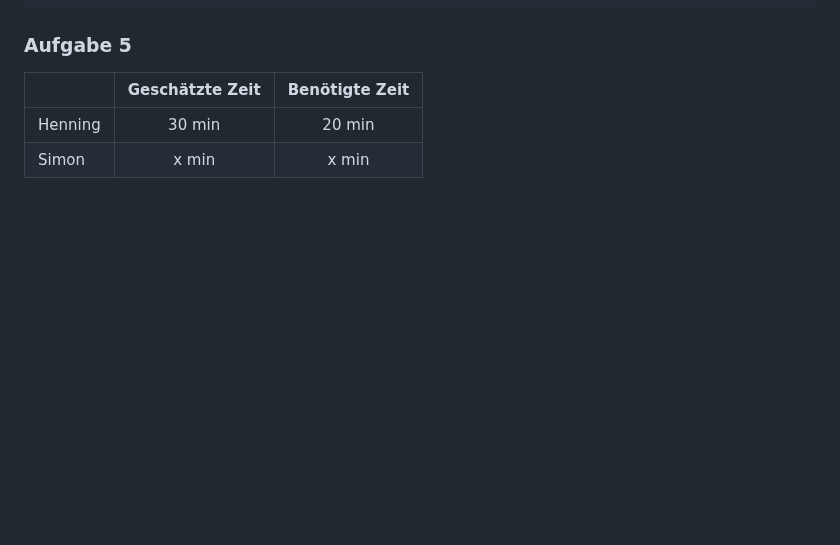
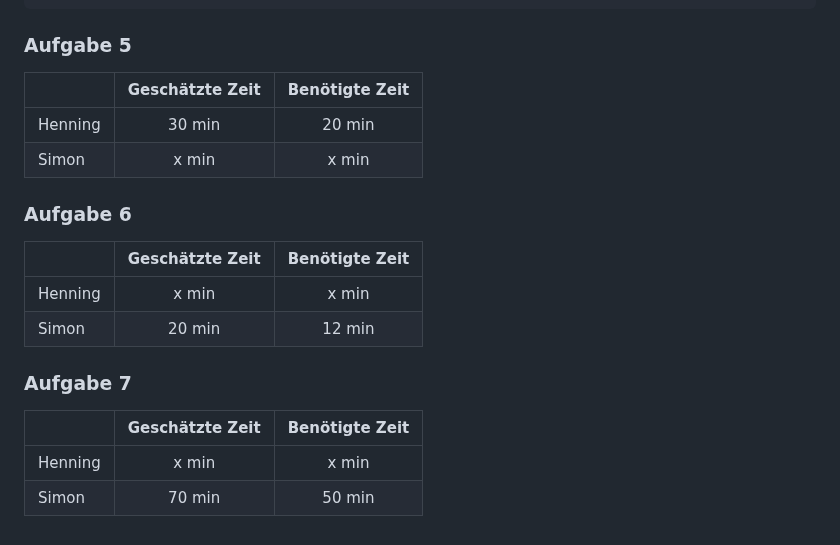
Before and after one commit to IsAvaible/DBWT-E-Mensa, a Markdown page: dossier/Meilenstein 4.md, the part around the change. Rendered like a GitHub page; blank space fills up the shorter version.

Commit message:
Dossier Anpassen

```diff
--- a/dossier/Meilenstein 4.md
+++ b/dossier/Meilenstein 4.md
@@ -147,5 +147,19 @@ ALTER TABLE gericht_hat_kategorie
 
 |         | Geschätzte Zeit | Benötigte Zeit |
 |:--------|:---------------:|:--------------:|
-| Henning |      30 min      |     20 min      |
-| Simon   |     x min      |     x min     |
+| Henning |     30 min      |     20 min     |
+| Simon   |      x min      |     x min      |
+
+### Aufgabe 6
+
+|         | Geschätzte Zeit | Benötigte Zeit |
+|:--------|:---------------:|:--------------:|
+| Henning |      x min      |     x min      |
+| Simon   |     20 min      |     12 min     |
+
+### Aufgabe 7
+
+|         | Geschätzte Zeit | Benötigte Zeit |
+|:--------|:---------------:|:--------------:|
+| Henning |      x min      |     x min      |
+| Simon   |     70 min      |     50 min     |
```
